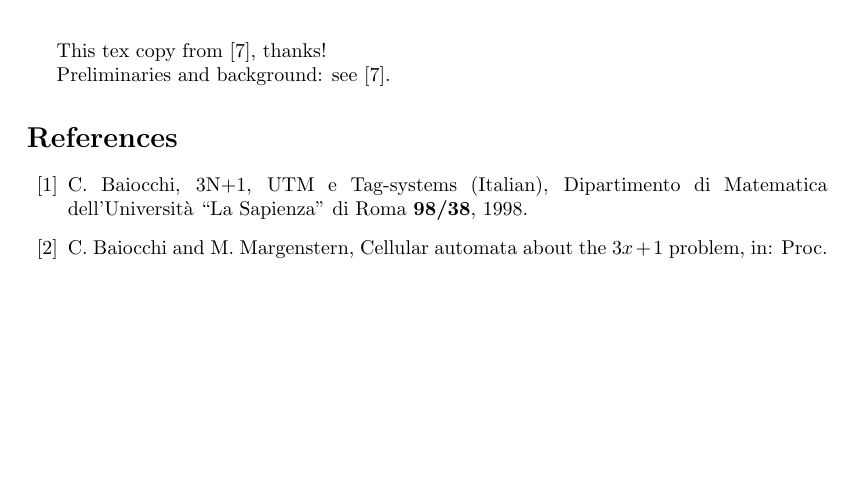
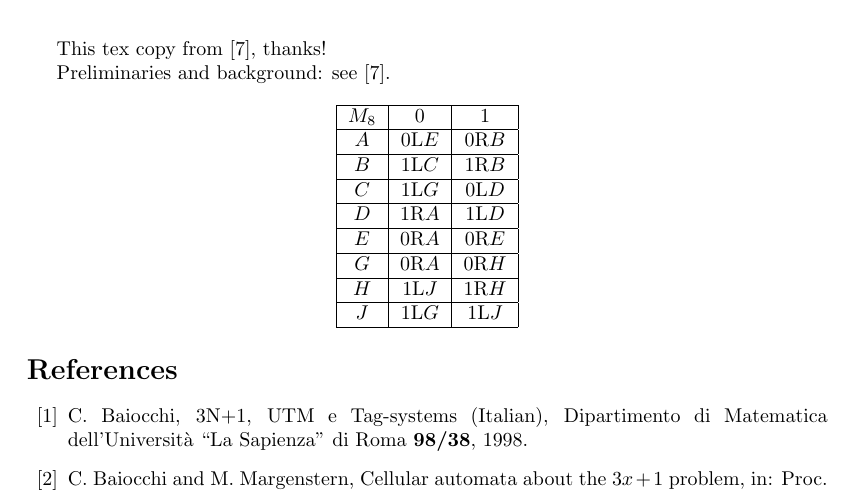
Before and after one commit to lengyijun/collatz_function, a LaTeX document (table.tex): part of page 1 of 2, cut so that both start at the same text, the shorter picture padded with empty space. Compiled offline with pdfLaTeX.

Commit message:
tex: table

```diff
--- a/table.tex
+++ b/table.tex
@@ -53,6 +53,29 @@ Red: base 3;
 \end{table}
 
 
+\begin{center}
+\begin{tabular}{|c|c|c|}
+\hline
+$M_8$ &  0  &   1   \\
+\hline
+$A$ & 0L$E$ & 0R$B$ \\
+\hline
+$B$ & 1L$C$ & 1R$B$ \\
+\hline
+$C$ & 1L$G$ & 0L$D$ \\
+\hline
+$D$ & 1R$A$ & 1L$D$ \\
+\hline
+$E$ & 0R$A$ & 0R$E$ \\
+\hline
+$G$ & 0R$A$ & 0R$H$ \\
+\hline
+$H$ & 1L$J$ & 1R$H$ \\
+\hline
+$J$ & 1L$G$ & 1L$J$ \\
+\hline
+\end{tabular}
+\end{center}
 
 \begin{thebibliography}{99}
 \bibitem{Ba98} C.\ Baiocchi, 3N+1, UTM e Tag-systems (Italian),
```
